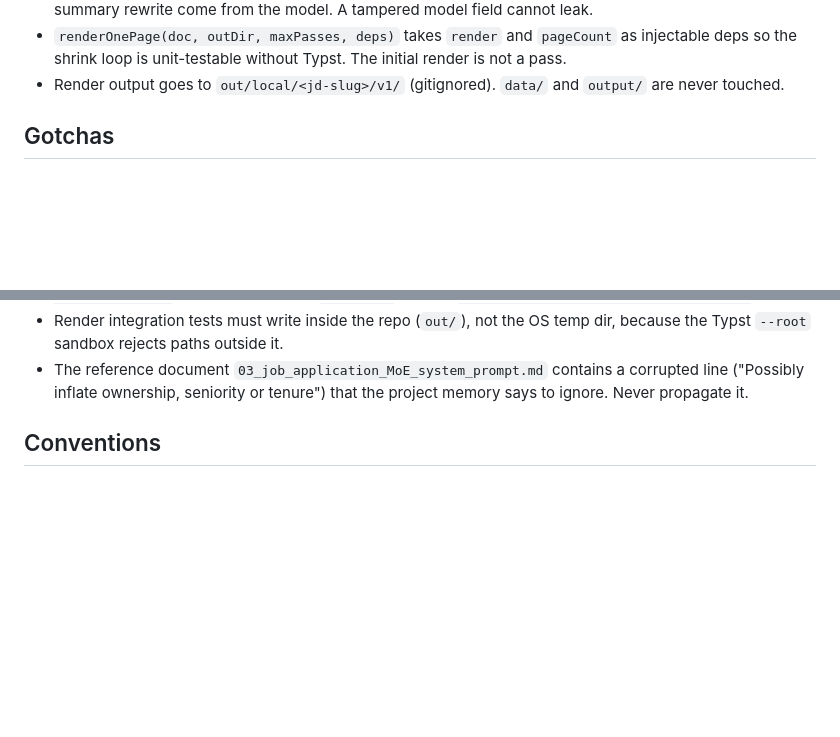
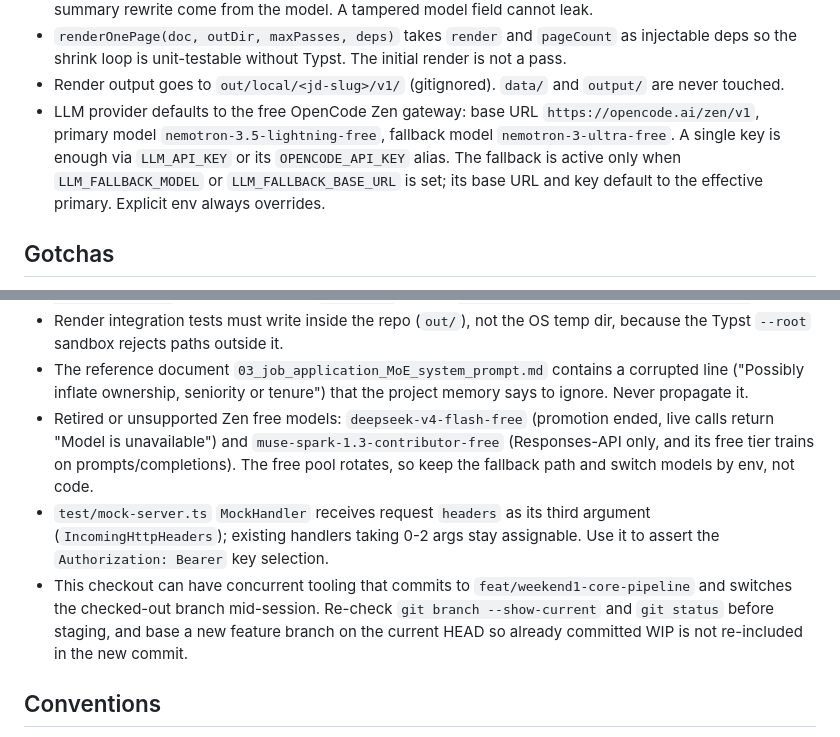
Before and after one commit to Nikankhadka/crp, a Markdown page: .agents/memory.md, 2 parts joined by grey strips. GitHub-like rendering; blank space fills up the shorter version.

Commit message:
chore(memory): record free Zen LLM defaults and mock headers

```diff
--- a/.agents/memory.md
+++ b/.agents/memory.md
@@ -18,6 +18,11 @@
   deps so the shrink loop is unit-testable without Typst. The initial render is not a pass.
 - Render output goes to `out/local/<jd-slug>/v1/` (gitignored). `data/` and `output/` are
   never touched.
+- LLM provider defaults to the free OpenCode Zen gateway: base URL
+  `https://opencode.ai/zen/v1`, primary model `nemotron-3.5-lightning-free`, fallback model
+  `nemotron-3-ultra-free`. A single key is enough via `LLM_API_KEY` or its `OPENCODE_API_KEY`
+  alias. The fallback is active only when `LLM_FALLBACK_MODEL` or `LLM_FALLBACK_BASE_URL` is
+  set; its base URL and key default to the effective primary. Explicit env always overrides.
 
 ## Gotchas
 
@@ -40,6 +45,17 @@
 - The reference document `03_job_application_MoE_system_prompt.md` contains a corrupted line
   ("Possibly inflate ownership, seniority or tenure") that the project memory says to ignore.
   Never propagate it.
+- Retired or unsupported Zen free models: `deepseek-v4-flash-free` (promotion ended, live calls
+  return "Model is unavailable") and `muse-spark-1.3-contributor-free` (Responses-API only, and
+  its free tier trains on prompts/completions). The free pool rotates, so keep the fallback path
+  and switch models by env, not code.
+- `test/mock-server.ts` `MockHandler` receives request `headers` as its third argument
+  (`IncomingHttpHeaders`); existing handlers taking 0-2 args stay assignable. Use it to assert
+  the `Authorization: Bearer` key selection.
+- This checkout can have concurrent tooling that commits to `feat/weekend1-core-pipeline` and
+  switches the checked-out branch mid-session. Re-check `git branch --show-current` and
+  `git status` before staging, and base a new feature branch on the current HEAD so already
+  committed WIP is not re-included in the new commit.
 
 ## Conventions
 
```
